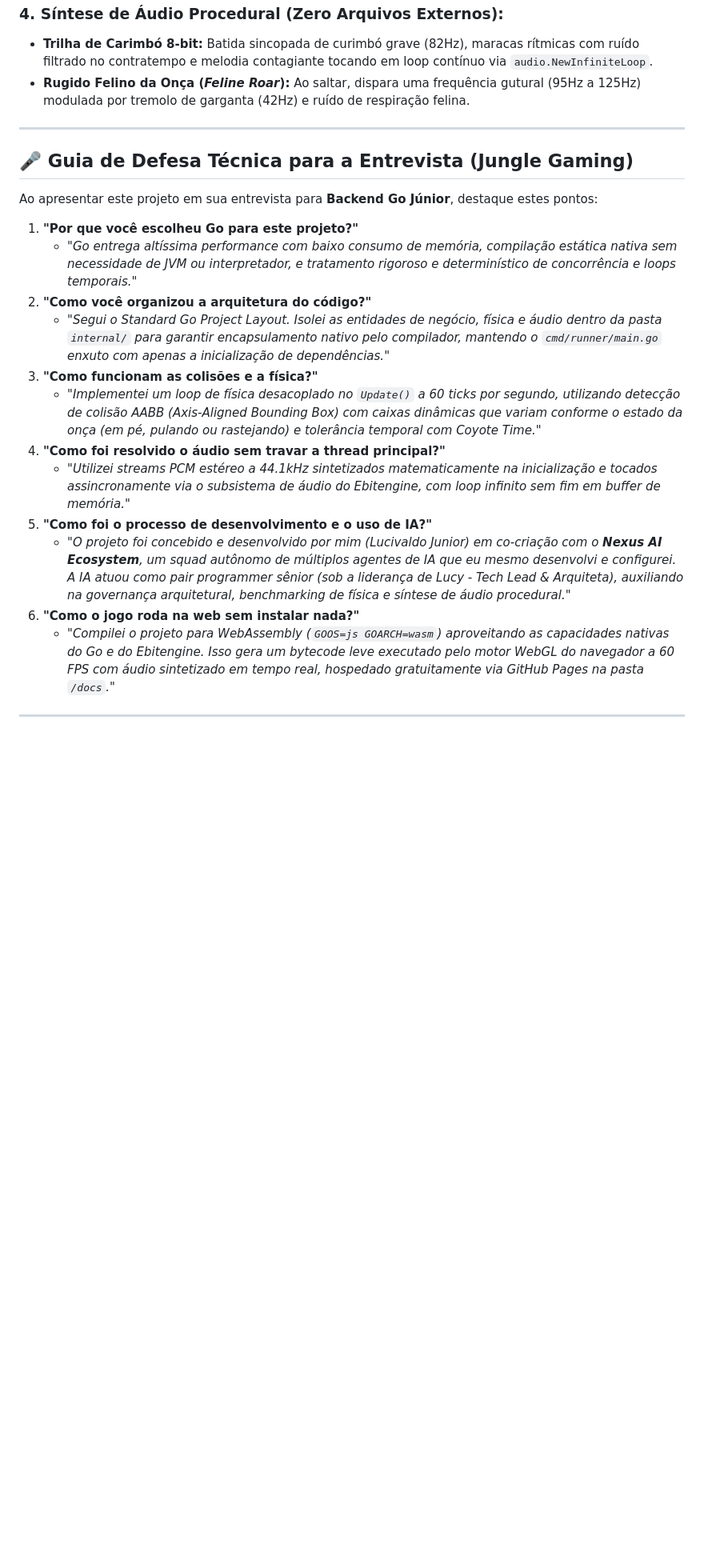
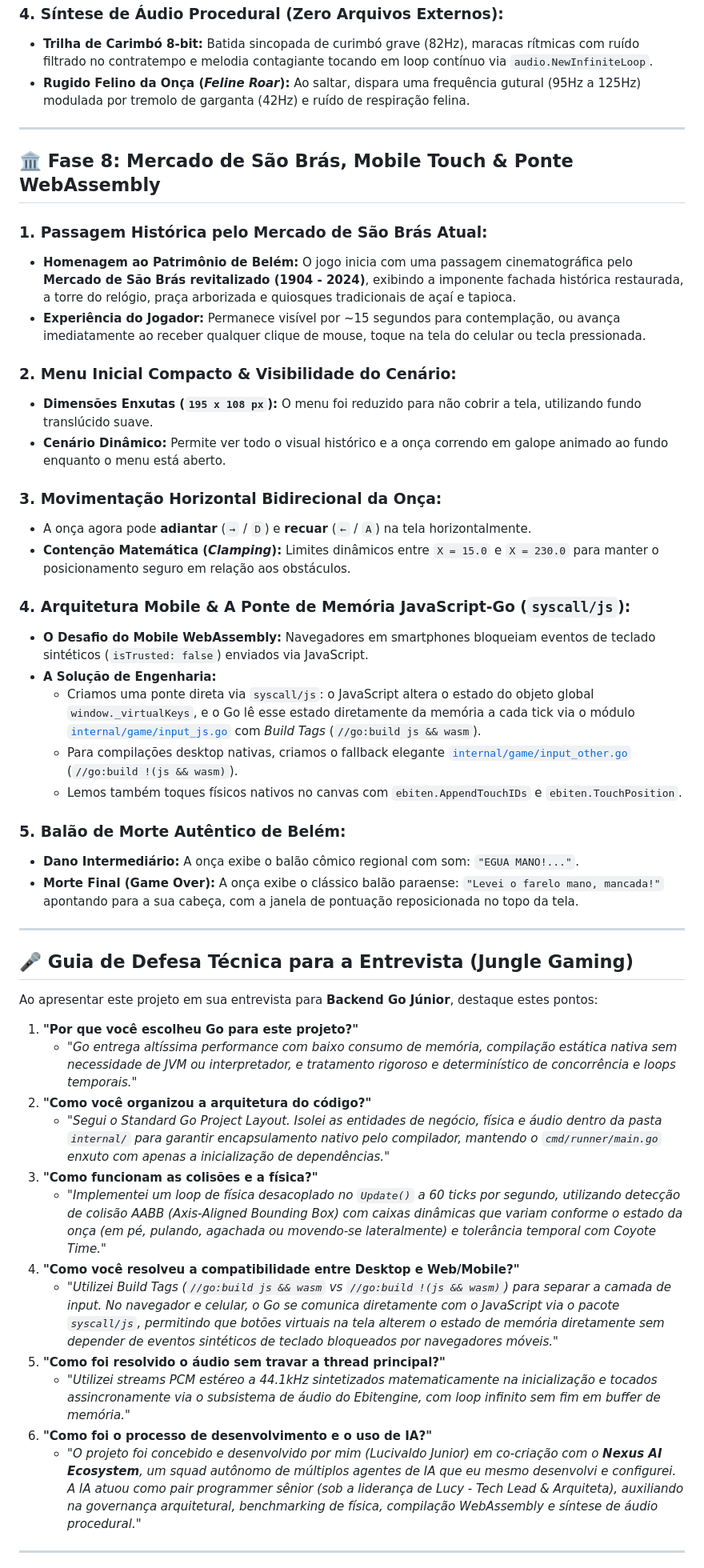
Before and after one commit to luci-jr/egua-mano_gamer, a Markdown page: GUIA_APRENDIZADO.md, the part around one of its changes. Shown at 80% size. GitHub-like rendering; blank space fills up the shorter version.

```diff
--- a/GUIA_APRENDIZADO.md
+++ b/GUIA_APRENDIZADO.md
@@ -157,6 +158,33 @@ Substituímos os blocos geométricos simplórios por um desenho com anatomia rea
 
 ---
 
+## 🏛️ Fase 8: Mercado de São Brás, Mobile Touch & Ponte WebAssembly
+
+### 1. Passagem Histórica pelo Mercado de São Brás Atual:
+* **Homenagem ao Patrimônio de Belém:** O jogo inicia com uma passagem cinematográfica pelo **Mercado de São Brás revitalizado (1904 - 2024)**, exibindo a imponente fachada histórica restaurada, a torre do relógio, praça arborizada e quiosques tradicionais de açaí e tapioca.
+* **Experiência do Jogador:** Permanece visível por ~15 segundos para contemplação, ou avança imediatamente ao receber qualquer clique de mouse, toque na tela do celular ou tecla pressionada.
+
+### 2. Menu Inicial Compacto & Visibilidade do Cenário:
+* **Dimensões Enxutas (`195 x 108 px`):** O menu foi reduzido para não cobrir a tela, utilizando fundo translúcido suave.
+* **Cenário Dinâmico:** Permite ver todo o visual histórico e a onça correndo em galope animado ao fundo enquanto o menu está aberto.
+
+### 3. Movimentação Horizontal Bidirecional da Onça:
+* A onça agora pode **adiantar** (`→` / `D`) e **recuar** (`←` / `A`) na tela horizontalmente.
+* **Contenção Matemática (*Clamping*):** Limites dinâmicos entre `X = 15.0` e `X = 230.0` para manter o posicionamento seguro em relação aos obstáculos.
+
+### 4. Arquitetura Mobile & A Ponte de Memória JavaScript-Go (`syscall/js`):
+* **O Desafio do Mobile WebAssembly:** Navegadores em smartphones bloqueiam eventos de teclado sintéticos (`isTrusted: false`) enviados via JavaScript.
+* **A Solução de Engenharia:**
+  * Criamos uma ponte direta via `syscall/js`: o JavaScript altera o estado do objeto global `window._virtualKeys`, e o Go lê esse estado diretamente da memória a cada tick via o módulo [`internal/game/input_js.go`](file:///home/lucivaldo-junior/Documentos/GitHub/projetos/paidegua-game/internal/game/input_js.go) com *Build Tags* (`//go:build js && wasm`).
+  * Para compilações desktop nativas, criamos o fallback elegante [`internal/game/input_other.go`](file:///home/lucivaldo-junior/Documentos/GitHub/projetos/paidegua-game/internal/game/input_other.go) (`//go:build !(js && wasm)`).
+  * Lemos também toques físicos nativos no canvas com `ebiten.AppendTouchIDs` e `ebiten.TouchPosition`.
+
+### 5. Balão de Morte Autêntico de Belém:
+* **Dano Intermediário:** A onça exibe o balão cômico regional com som: `"EGUA MANO!..."`.
+* **Morte Final (Game Over):** A onça exibe o clássico balão paraense: `"Levei o farelo mano, mancada!"` apontando para a sua cabeça, com a janela de pontuação reposicionada no topo da tela.
+
+---
+
 ## 🎤 Guia de Defesa Técnica para a Entrevista (Jungle Gaming)
 
 Ao apresentar este projeto em sua entrevista para **Backend Go Júnior**, destaque estes pontos:
@@ -166,13 +194,13 @@ Ao apresentar este projeto em sua entrevista para **Backend Go Júnior**, destaq
 2. **"Como você organizou a arquitetura do código?"**
    * *"Segui o Standard Go Project Layout. Isolei as entidades de negócio, física e áudio dentro da pasta `internal/` para garantir encapsulamento nativo pelo compilador, mantendo o `cmd/runner/main.go` enxuto com apenas a inicialização de dependências."*
 3. **"Como funcionam as colisões e a física?"**
-   * *"Implementei um loop de física desacoplado no `Update()` a 60 ticks por segundo, utilizando detecção de colisão AABB (Axis-Aligned Bounding Box) com caixas dinâmicas que variam conforme o estado da onça (em pé, pulando ou rastejando) e tolerância temporal com Coyote Time."*
-4. **"Como foi resolvido o áudio sem travar a thread principal?"**
+   * *"Implementei um loop de física desacoplado no `Update()` a 60 ticks por segundo, utilizando detecção de colisão AABB (Axis-Aligned Bounding Box) com caixas dinâmicas que variam conforme o estado da onça (em pé, pulando, agachada ou movendo-se lateralmente) e tolerância temporal com Coyote Time."*
+4. **"Como você resolveu a compatibilidade entre Desktop e Web/Mobile?"**
+   * *"Utilizei Build Tags (`//go:build js && wasm` vs `//go:build !(js && wasm)`) para separar a camada de input. No navegador e celular, o Go se comunica diretamente com o JavaScript via o pacote `syscall/js`, permitindo que botões virtuais na tela alterem o estado de memória diretamente sem depender de eventos sintéticos de teclado bloqueados por navegadores móveis."*
+5. **"Como foi resolvido o áudio sem travar a thread principal?"**
    * *"Utilizei streams PCM estéreo a 44.1kHz sintetizados matematicamente na inicialização e tocados assincronamente via o subsistema de áudio do Ebitengine, com loop infinito sem fim em buffer de memória."*
-5. **"Como foi o processo de desenvolvimento e o uso de IA?"**
-   * *"O projeto foi concebido e desenvolvido por mim (Lucivaldo Junior) em co-criação com o **Nexus AI Ecosystem**, um squad autônomo de múltiplos agentes de IA que eu mesmo desenvolvi e configurei. A IA atuou como pair programmer sênior (sob a liderança de Lucy - Tech Lead & Arquiteta), auxiliando na governança arquitetural, benchmarking de física e síntese de áudio procedural."*
-6. **"Como o jogo roda na web sem instalar nada?"**
-   * *"Compilei o projeto para WebAssembly (`GOOS=js GOARCH=wasm`) aproveitando as capacidades nativas do Go e do Ebitengine. Isso gera um bytecode leve executado pelo motor WebGL do navegador a 60 FPS com áudio sintetizado em tempo real, hospedado gratuitamente via GitHub Pages na pasta `/docs`."*
+6. **"Como foi o processo de desenvolvimento e o uso de IA?"**
+   * *"O projeto foi concebido e desenvolvido por mim (Lucivaldo Junior) em co-criação com o **Nexus AI Ecosystem**, um squad autônomo de múltiplos agentes de IA que eu mesmo desenvolvi e configurei. A IA atuou como pair programmer sênior (sob a liderança de Lucy - Tech Lead & Arquiteta), auxiliando na governança arquitetural, benchmarking de física, compilação WebAssembly e síntese de áudio procedural."*
 
 ---
 
```
Also changed, not shown: other parts of GUIA_APRENDIZADO.md (+3 -2 lines), README.md (+2 -1 lines).
